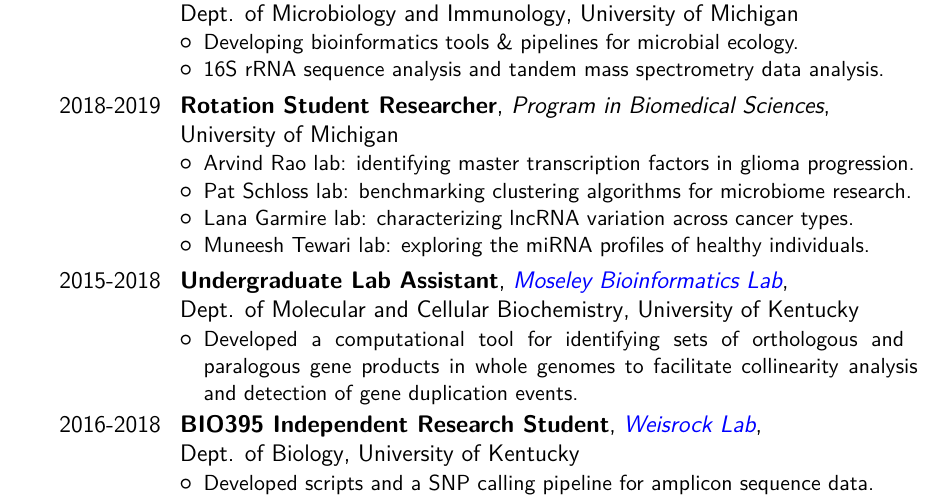
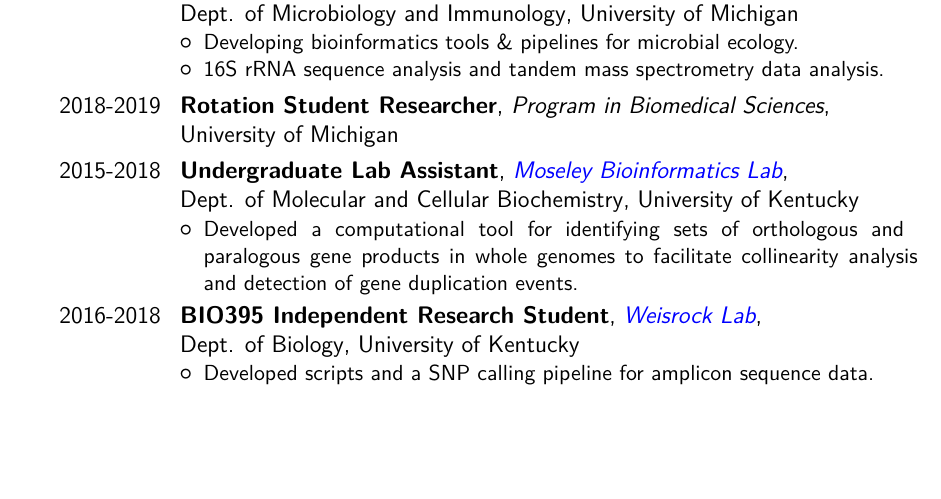
Before and after one commit to kelly-sovacool/latex-cv, a LaTeX CV (cv_science_KLS.tex): part of page 1 of 3, cut so that both start at the same text, the shorter picture padded with empty space. The pictures show the PDF file docs/cv_science_KLS.pdf that the author committed with the source.

Commit message:
Remove rotation project descriptions

```diff
--- a/cv_science_KLS.tex
+++ b/cv_science_KLS.tex
@@ -87,19 +87,15 @@
     \item 16S rRNA sequence analysis and tandem mass spectrometry data analysis.
 \end{itemize}
 }
-\cventry{2018-2019}{Rotation Student Researcher}{Program in Biomedical Sciences}{\newline University of Michigan}{}{%Conducted research in the labs of Arvind Rao, Pat Schloss, Lana Garmire, and Muneesh Tewari as a first-year PhD student.
-\begin{itemize}
-    \item Arvind Rao lab: identifying master transcription factors in glioma progression.
-    \item Pat Schloss lab: benchmarking clustering algorithms for microbiome research.
-    \item Lana Garmire lab: characterizing lncRNA variation across cancer types.
-    \item Muneesh Tewari lab: exploring the miRNA profiles of healthy individuals.
-\end{itemize}
-}
+
+\cventry{2018-2019}{Rotation Student Researcher}{Program in Biomedical Sciences}{\newline University of Michigan}{}{}
+
 \cventry{2015-2018}{Undergraduate Lab Assistant}{\href{http://bioinformatics.cesb.uky.edu/}{Moseley Bioinformatics Lab}}{\newline Dept. of Molecular and Cellular Biochemistry}{University of Kentucky}{
 \begin{itemize}
 \item Developed a computational tool for identifying sets of orthologous and \allowbreak paralogous gene products in whole genomes to facilitate collinearity analysis and detection of gene duplication events.
 \end{itemize}
 }
+
 \cventry{2016-2018}{BIO395 Independent Research Student}{\href{http://sweb.uky.edu/~dweis2/The_Weisrock_Lab}{Weisrock Lab}}{\newline Dept. of Biology}{University of Kentucky}{
 \begin{itemize}
 \item Developed scripts and a SNP calling pipeline for amplicon sequence data.
```
Also changed, not shown: docs/cv_science_KLS.pdf, cv_science_KLS.tex (1 more changed lines).
